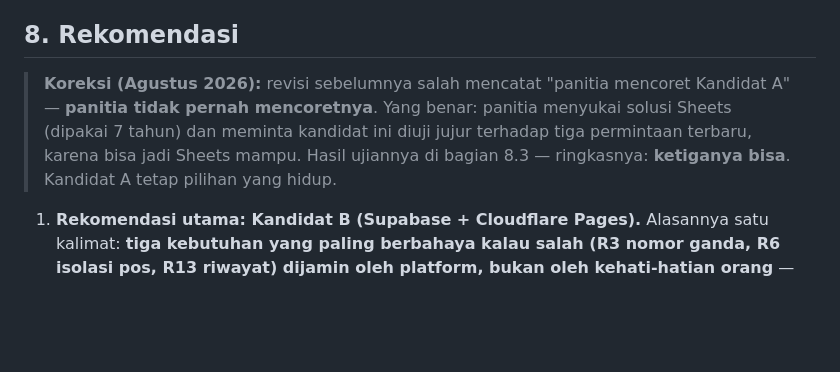
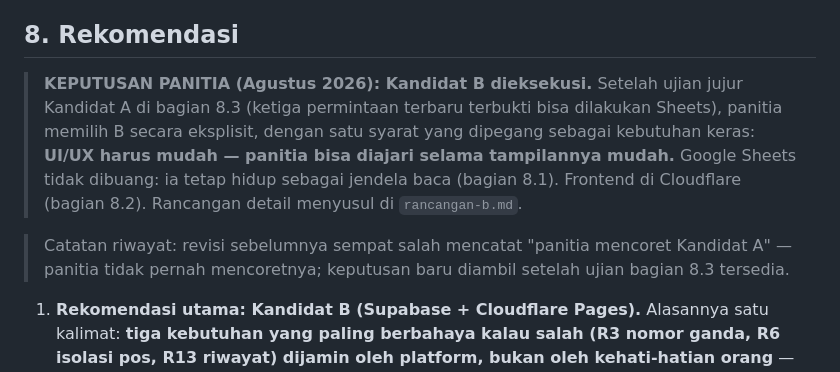
Before and after one commit to ciradyka/hrcd-rekap, a Markdown page: docs/desain-sistem.md, the part around the change. Drawn GitHub-style; blank space fills up the shorter version.

Commit message:
docs: lock candidate B as the decided architecture
The panitia decided explicitly: execute candidate B — Supabase free
tier as the engine, static Indonesian SPA on Cloudflare, Google Sheets
retained as a read window. The stated condition is recorded as a hard
requirement equal to correctness: the UI/UX must be easy enough that
panitia can be taught it.

This lands after section 8.3's honest test showed Sheets could satisfy
all three newest requests — the choice was made on margin and depth of
enforcement, not on capability, and it was the panitia's own.

alur-lomba.md section 13.5 now points at the decision; the detail
design will follow in rancangan-b.md.

Co-Authored-By: Claude Opus 5 <noreply@anthropic.com>

```diff
--- a/docs/desain-sistem.md
+++ b/docs/desain-sistem.md
@@ -302,12 +302,17 @@ benar baru** tetap butuh pemilik menyentuh kode — di kandidat mana pun.
 
 ## 8. Rekomendasi
 
-> **Koreksi (Agustus 2026):** revisi sebelumnya salah mencatat "panitia
-> mencoret Kandidat A" — **panitia tidak pernah mencoretnya**. Yang benar:
-> panitia menyukai solusi Sheets (dipakai 7 tahun) dan meminta kandidat ini
-> diuji jujur terhadap tiga permintaan terbaru, karena bisa jadi Sheets mampu.
-> Hasil ujiannya di bagian 8.3 — ringkasnya: **ketiganya bisa**. Kandidat A
-> tetap pilihan yang hidup.
+> **KEPUTUSAN PANITIA (Agustus 2026): Kandidat B dieksekusi.** Setelah ujian
+> jujur Kandidat A di bagian 8.3 (ketiga permintaan terbaru terbukti bisa
+> dilakukan Sheets), panitia memilih B secara eksplisit, dengan satu syarat
+> yang dipegang sebagai kebutuhan keras: **UI/UX harus mudah — panitia bisa
+> diajari selama tampilannya mudah.** Google Sheets tidak dibuang: ia tetap
+> hidup sebagai jendela baca (bagian 8.1). Frontend di Cloudflare
+> (bagian 8.2). Rancangan detail menyusul di `rancangan-b.md`.
+
+> Catatan riwayat: revisi sebelumnya sempat salah mencatat "panitia mencoret
+> Kandidat A" — panitia tidak pernah mencoretnya; keputusan baru diambil
+> setelah ujian bagian 8.3 tersedia.
 
 1. **Rekomendasi utama: Kandidat B (Supabase + Cloudflare Pages).**
    Alasannya satu kalimat: **tiga kebutuhan yang paling berbahaya kalau salah
```
Also changed, not shown: docs/alur-lomba.md (+5 -4 lines).
